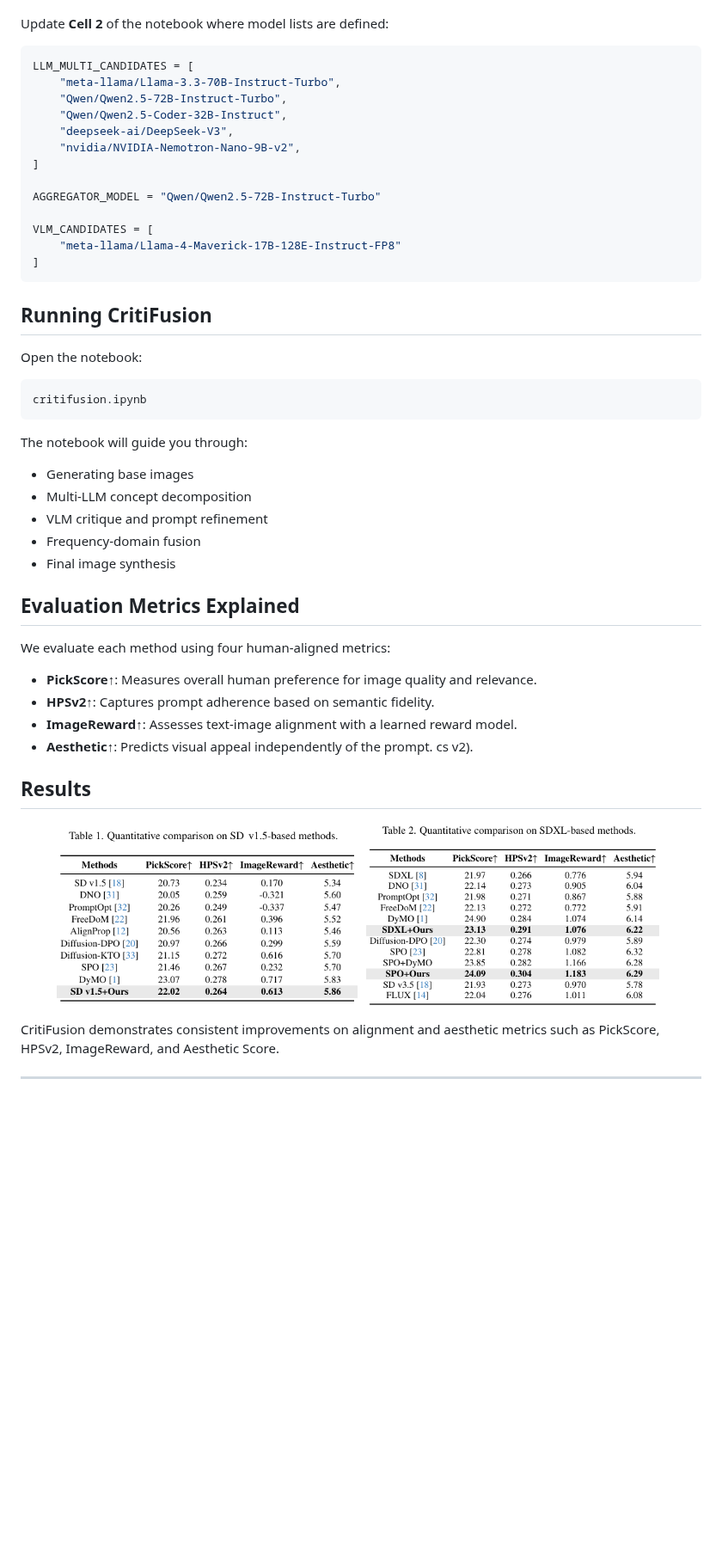
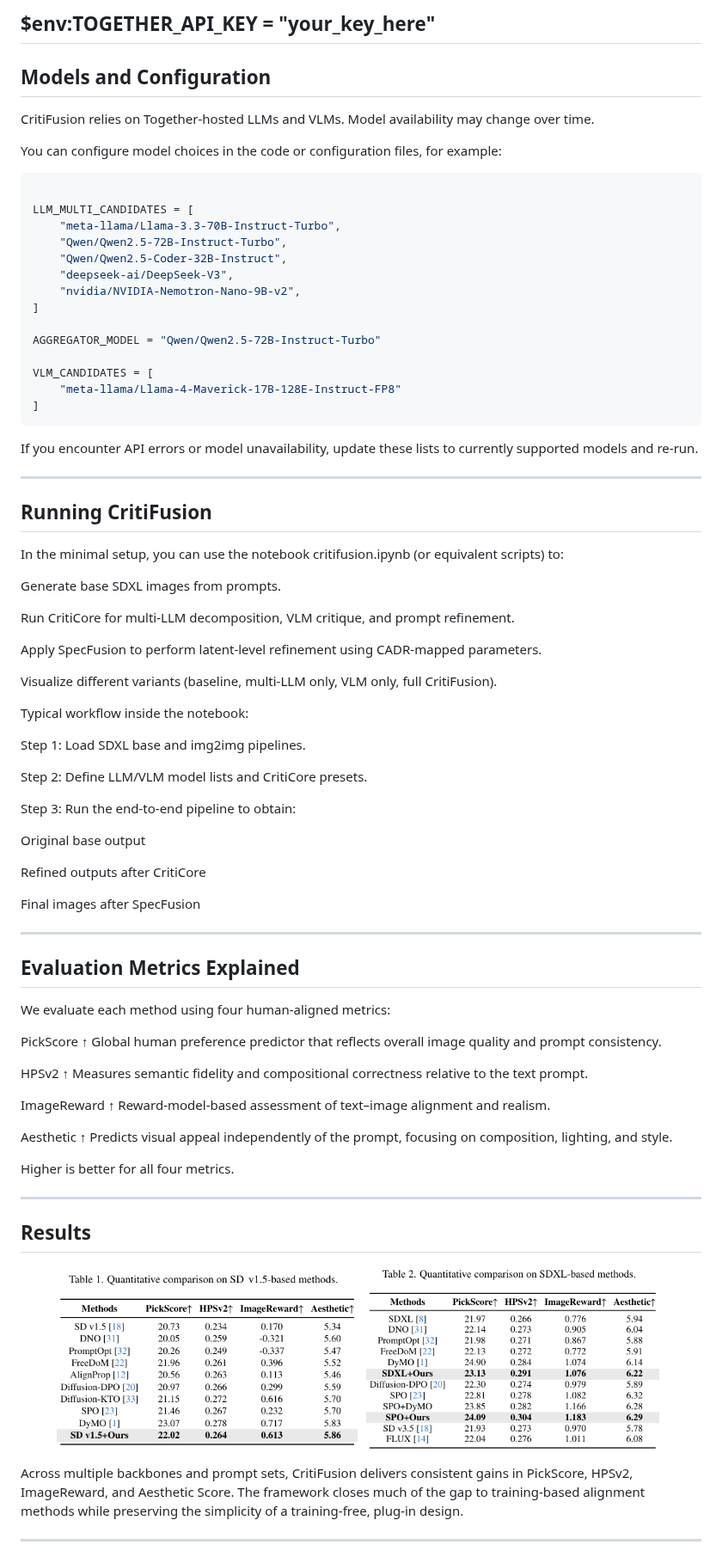
Before and after one commit to Rossi-Laboratory/CritiFusion, a Markdown page: README.md, the part around one of its changes. Shown at 86% size. Drawn GitHub-style; blank space fills up the shorter version.

````diff
--- a/README.md
+++ b/README.md
@@ -55,9 +92,14 @@ If an LLM or VLM returns an API error, check the latest supported models:
 
 
+$env:TOGETHER_API_KEY = "your_key_here"
+---
+## Models and Configuration
+CritiFusion relies on Together-hosted LLMs and VLMs. Model availability may change over time.
 
-Update **Cell 2** of the notebook where model lists are defined:
+You can configure model choices in the code or configuration files, for example:
 
-```python
+```bash
+
 LLM_MULTI_CANDIDATES = [
     "meta-llama/Llama-3.3-70B-Instruct-Turbo",
     "Qwen/Qwen2.5-72B-Instruct-Turbo",
@@ -72,41 +114,59 @@ VLM_CANDIDATES = [
     "meta-llama/Llama-4-Maverick-17B-128E-Instruct-FP8"
 ]
 ```
+If you encounter API errors or model unavailability, update these lists to currently supported models and re-run.
+
+---
 
 ## Running CritiFusion
+In the minimal setup, you can use the notebook critifusion.ipynb (or equivalent scripts) to:
 
-Open the notebook:
+Generate base SDXL images from prompts.
 
-```
-critifusion.ipynb
-```
+Run CritiCore for multi-LLM decomposition, VLM critique, and prompt refinement.
 
-The notebook will guide you through:
+Apply SpecFusion to perform latent-level refinement using CADR-mapped parameters.
 
-- Generating base images
-- Multi‑LLM concept decomposition
-- VLM critique and prompt refinement
-- Frequency‑domain fusion
-- Final image synthesis
+Visualize different variants (baseline, multi-LLM only, VLM only, full CritiFusion).
 
+Typical workflow inside the notebook:
 
-##  Evaluation Metrics Explained
+Step 1: Load SDXL base and img2img pipelines.
 
+Step 2: Define LLM/VLM model lists and CritiCore presets.
+
+Step 3: Run the end-to-end pipeline to obtain:
+
+Original base output
+
+Refined outputs after CritiCore
+
+Final images after SpecFusion
+
+---
+
+## Evaluation Metrics Explained
 We evaluate each method using four human-aligned metrics:
 
-- **PickScore↑**: Measures overall human preference for image quality and relevance.
-- **HPSv2↑**: Captures prompt adherence based on semantic fidelity.
-- **ImageReward↑**: Assesses text-image alignment with a learned reward model.
-- **Aesthetic↑**: Predicts visual appeal independently of the prompt.
-cs v2).
+PickScore ↑
+Global human preference predictor that reflects overall image quality and prompt consistency.
+
+HPSv2 ↑
+Measures semantic fidelity and compositional correctness relative to the text prompt.
+
+ImageReward ↑
+Reward-model-based assessment of text–image alignment and realism.
+
+Aesthetic ↑
+Predicts visual appeal independently of the prompt, focusing on composition, lighting, and style.
+
+Higher is better for all four metrics.
+
+---
 
 ## Results
-
-<p align="center">
-  <img src="img/tab1.png" width="45%">
-  <img src="img/tab2.png" width="45%">
-</p>
-
-CritiFusion demonstrates consistent improvements on alignment and aesthetic metrics such as PickScore, HPSv2, ImageReward, and Aesthetic Score.
+<p align="center"> <img src="img/tab1.png" width="45%"> <img src="img/tab2.png" width="45%"> </p>
+Across multiple backbones and prompt sets, CritiFusion delivers consistent gains in PickScore, HPSv2, ImageReward, and Aesthetic Score.
+The framework closes much of the gap to training-based alignment methods while preserving the simplicity of a training-free, plug-in design.
 
 ---
````
Also changed, not shown: other parts of README.md (+59 -15 lines).
